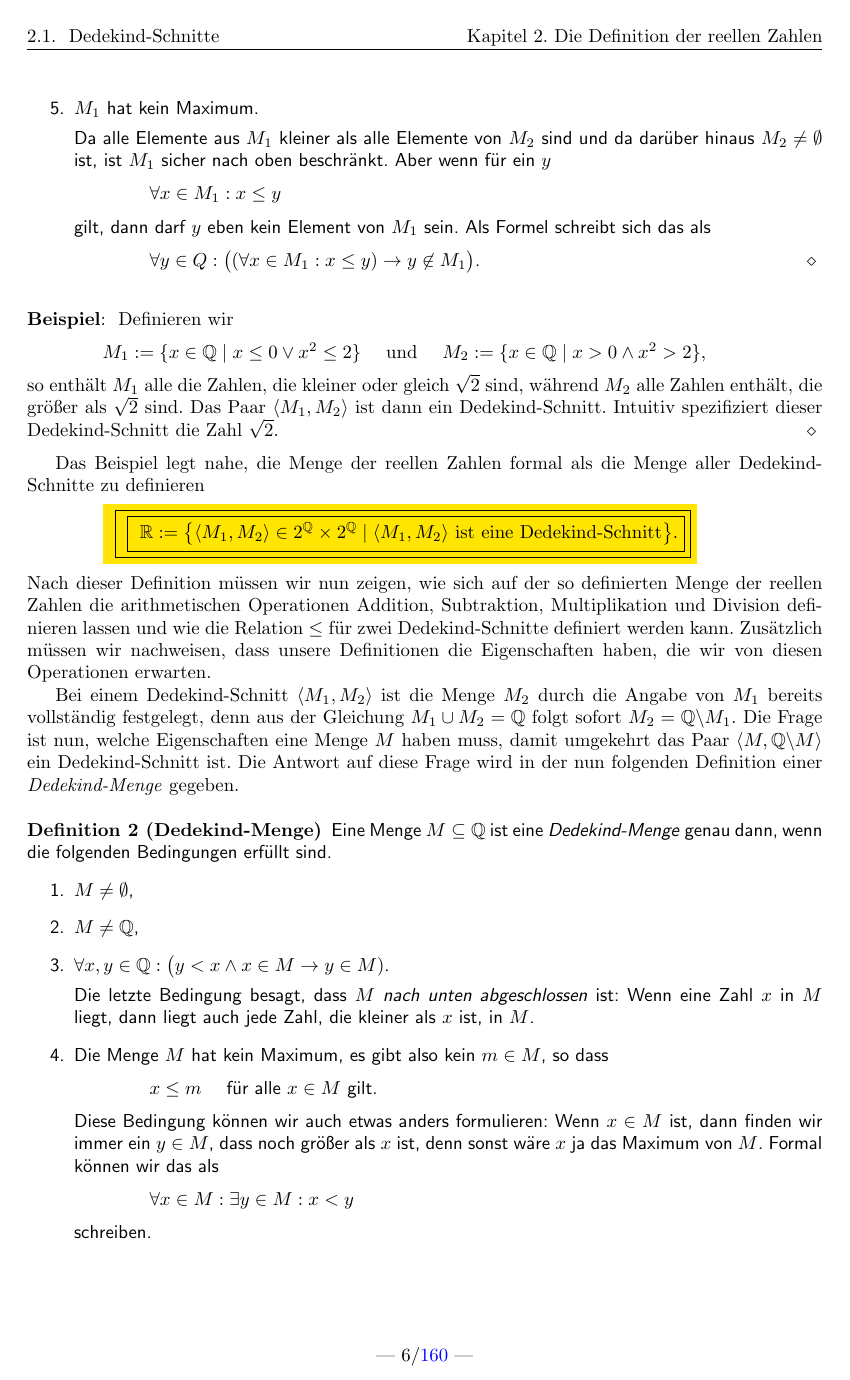
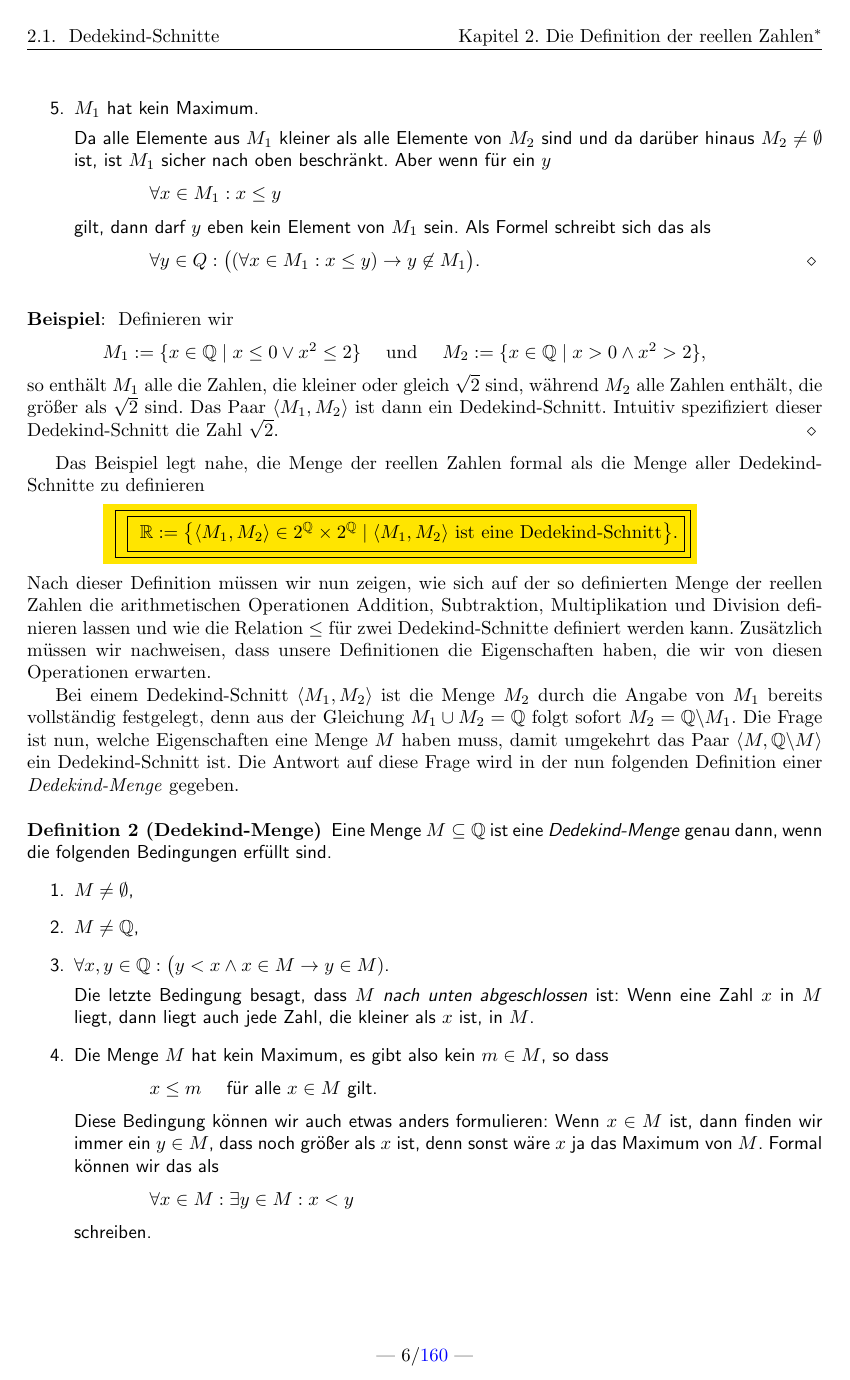
Before and after one commit to karlstroetmann/Analysis, a LaTeX document (Script/analysis.tex, which reads Script/dedekind-cut.tex): page 7 of 161. The pictures show the PDF file Script/analysis.pdf that the author committed with the source; the source files are stored in an older character set and shown here as Unicode.

Commit message:
fixed typo

```diff
--- a/Script/dedekind-cut.tex
+++ b/Script/dedekind-cut.tex
@@ -1,4 +1,4 @@
-\chapter{Die Definition der reellen Zahlen}
+\chapter{Die Definition der reellen Zahlen$^*$}
 Bevor wir mit der eigentlichen Analysis beginnen müssen wir klären, was genau reelle Zahlen
 überhaupt sind.  Anschaulich werden reelle Zahlen zur Angabe von Längen benötigt, denn in der Geometrie
 reicht es nicht, mit den rationalen Zahlen zu arbeiten.  Das liegt daran, dass die Diagonale eines
```
Also changed, not shown: Script/folgen-und-reihen.tex (+1 -1 lines), Script/analysis.pdf.
